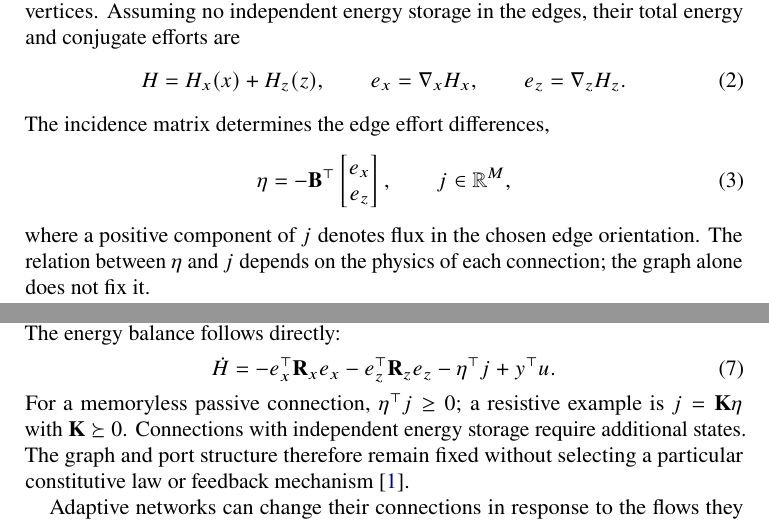
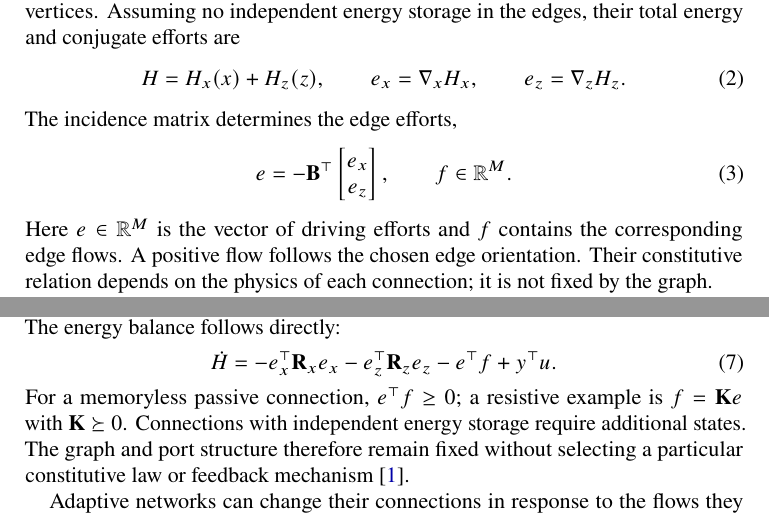
Before and after one commit to llui2/pH, a LaTeX paper (draft/main.tex): two parts of pages 1 and 2 of 2, joined at a grey line, cut so that both start at the same text. Compiled offline with pdfLaTeX.

Commit message:
Use standard edge effort and flow notation

```diff
--- a/draft/main.tex
+++ b/draft/main.tex
@@ -85,16 +85,17 @@ H=H_x(x)+H_z(z),
 \qquad e_z=\nabla_z H_z.
 \label{eq:energy}
 \end{equation}
-The incidence matrix determines the edge effort differences,
+The incidence matrix determines the edge efforts,
 \begin{equation}
-\eta=-\mathbf B^\top
+e=-\mathbf B^\top
 \begin{bmatrix}e_x\\e_z\end{bmatrix},
-\qquad j\in\mathbb R^M,
+\qquad f\in\mathbb R^M.
 \label{eq:edge-port}
 \end{equation}
-where a positive component of $j$ denotes flux in the chosen edge
-orientation. The relation between $\eta$ and $j$ depends on the physics
-of each connection; the graph alone does not fix it.
+Here $e\in\mathbb R^M$ is the vector of driving efforts and $f$ contains
+the corresponding edge flows. A positive flow follows the chosen edge
+orientation. Their constitutive relation depends on the physics of
+each connection; it is not fixed by the graph.
 
 \section{Dynamics and power}
 
@@ -121,11 +122,11 @@ system \cite{vanderschaft2014}. The energy balance follows directly:
 \dot H
 =-e_x^\top\mathbf R_xe_x
 -e_z^\top\mathbf R_ze_z
--\eta^\top j+y^\top u.
+-e^\top f+y^\top u.
 \label{eq:balance}
 \end{equation}
-For a memoryless passive connection, $\eta^\top j\geq0$; a resistive
-example is $j=\mathbf K\eta$ with $\mathbf K\succeq0$. Connections with
+For a memoryless passive connection, $e^\top f\geq0$; a resistive
+example is $f=\mathbf K e$ with $\mathbf K\succeq0$. Connections with
 independent energy storage require additional states. The graph and port
 structure therefore remain fixed without selecting a particular
 constitutive law or feedback mechanism \cite{vanderschaft2013graphs}.
```
Also changed, not shown: draft/main.tex (8 more changed lines).
